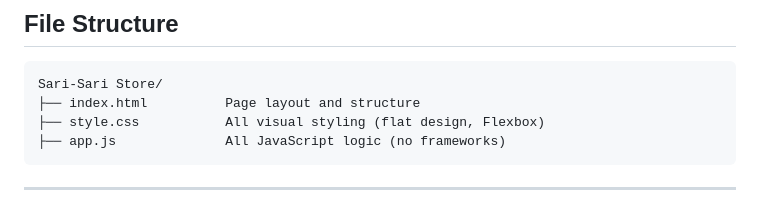
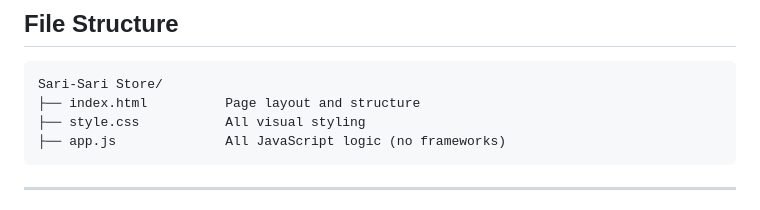
Before and after one commit to cozycodingwastaken/Smart-Inventory-Restock-System, a Markdown page: README.md, the part around the change. Rendered like a GitHub page.

````diff
--- a/README.md
+++ b/README.md
@@ -54,7 +54,7 @@ No installation, no dependencies.
 ```
 Sari-Sari Store/
 ├── index.html          Page layout and structure
-├── style.css           All visual styling (flat design, Flexbox)
+├── style.css           All visual styling
 ├── app.js              All JavaScript logic (no frameworks)
 ```
 
````
